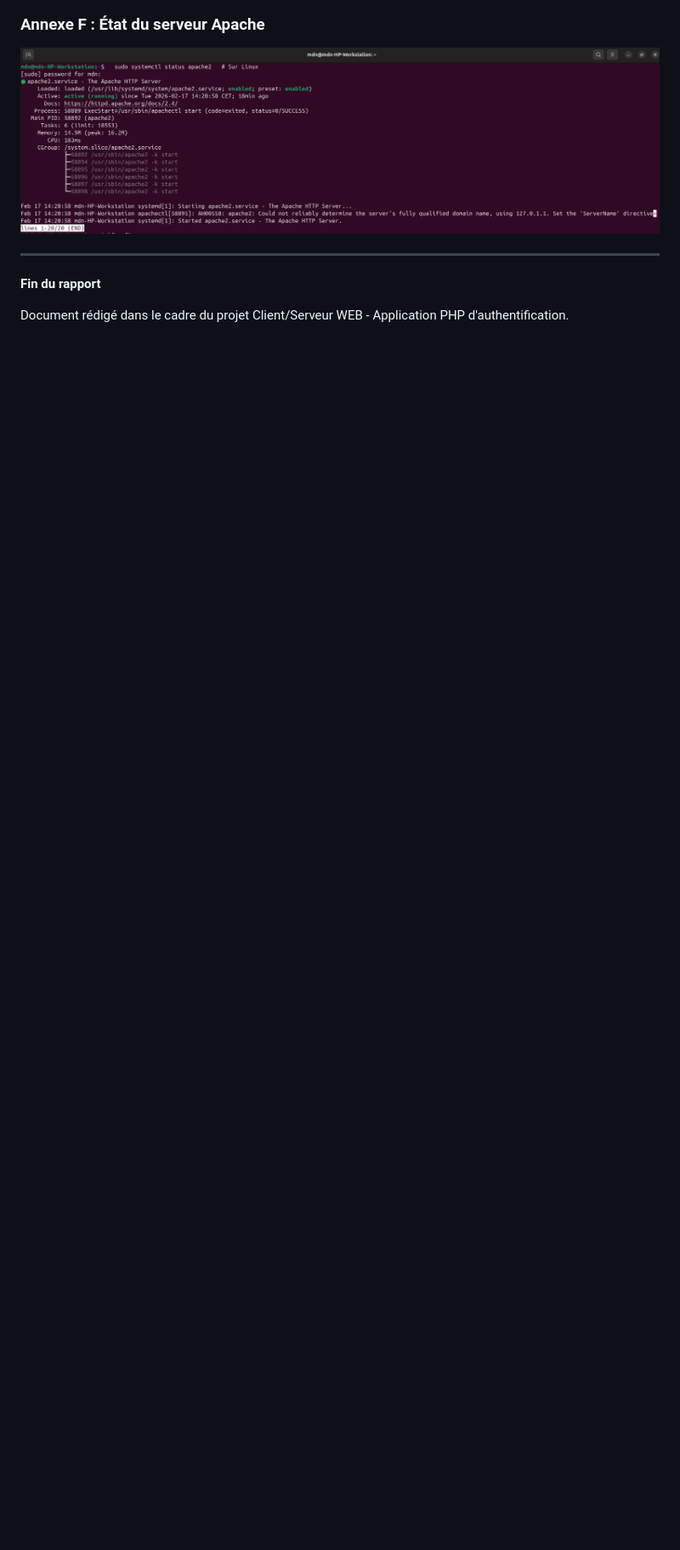
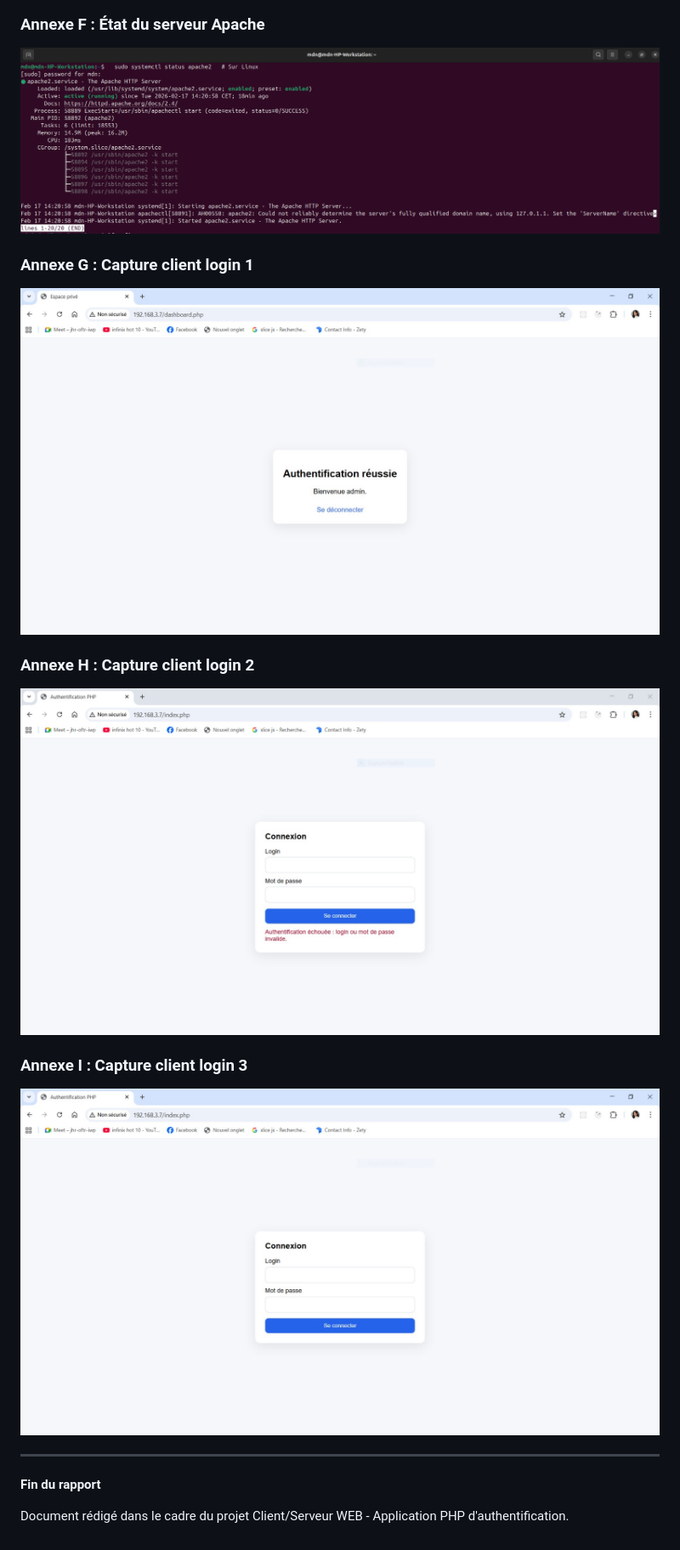
Before and after one commit to talelchaanbi/sec-app, a Markdown page: Rapport_TP.md, the part around the change printed below. Shown: that part at 85% size. Drawn GitHub-style; pictures changed too: assets/5f238136-e836-491c-9f39-54b35a830471.jpeg (added), assets/e9921ec1-f52a-43c1-a8ab-4c02894418c4.jpeg (added), assets/fa75b434-2236-4209-b48e-33fcf526d422.jpeg (added); blank space fills up the shorter version.

```diff
--- a/Rapport_TP.md
+++ b/Rapport_TP.md
@@ -300,6 +327,18 @@ Points à améliorer :
 
 ![Apache status](assets/annexe-f-apache-status.png)
 
+### Annexe G : Capture client login 1
+
+![Capture client login 1](assets/5f238136-e836-491c-9f39-54b35a830471.jpeg)
+
+### Annexe H : Capture client login 2
+
+![Capture client login 2](assets/e9921ec1-f52a-43c1-a8ab-4c02894418c4.jpeg)
+
+### Annexe I : Capture client login 3
+
+![Capture client login 3](assets/fa75b434-2236-4209-b48e-33fcf526d422.jpeg)
+
 ---
 
 **Fin du rapport**
```
Also changed, not shown: other parts of Rapport_TP.md (+27 -0 lines).
